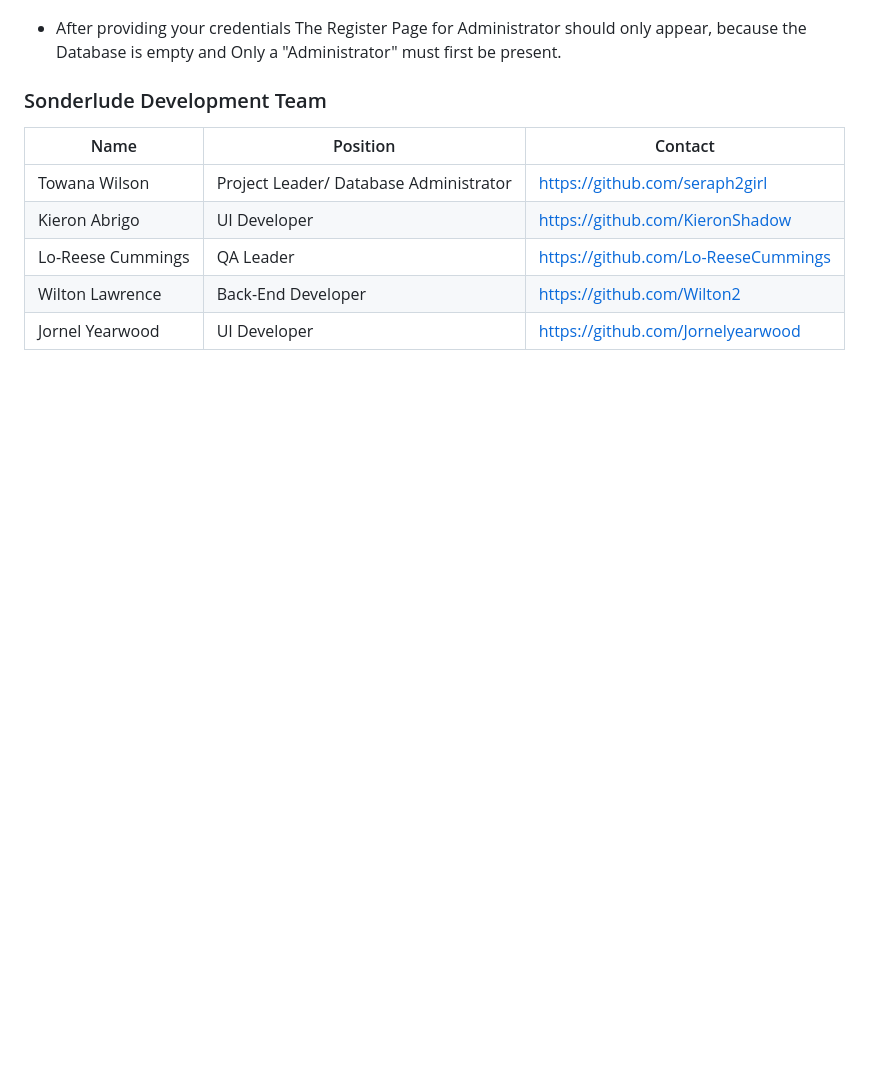
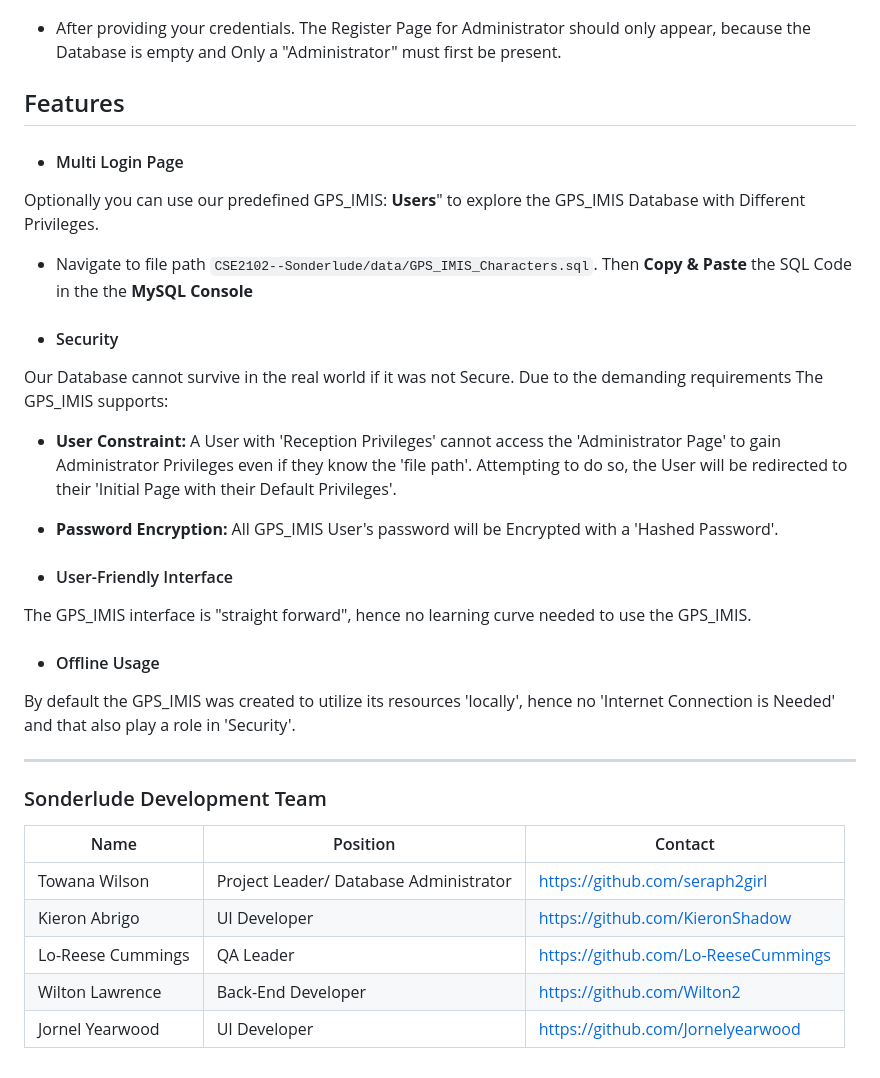
Before and after one commit to seraph2girl/CSE2102--Sonderlude, a Markdown page: README.md, the part around the change printed below. Rendered like a GitHub page; blank space fills up the shorter version.

Commit message:
added predefined Users

````diff
--- a/README.md
+++ b/README.md
@@ -102,8 +104,29 @@ After creating the "GPS_IMIS" Database follow steps:
 
 ![connection](assets/readme/connection.png)
 
-* After providing your credentials The Register Page for Administrator should only appear, because the Database is empty and Only a "Administrator" must first be present.
+* After providing your credentials. The Register Page for Administrator should only appear, because the Database is empty and Only a "Administrator" must first be present.
 
+## Features
+
+* #### Multi Login Page
+Optionally you can use our predefined GPS_IMIS: **Users**" to explore the GPS_IMIS Database with Different Privileges.
+
+  * Navigate to file path ```CSE2102--Sonderlude/data/GPS_IMIS_Characters.sql```. Then **Copy & Paste** the SQL Code in the the **MySQL Console**
+
+* #### Security
+Our Database cannot survive in the real world if it was not Secure. Due to the demanding requirements The GPS_IMIS supports:
+
+  * **User Constraint:** A User with 'Reception Privileges' cannot access the 'Administrator Page' to gain Administrator Privileges even if they know the 'file path'. Attempting to do so, the User will be redirected to their 'Initial Page with their Default Privileges'.
+
+  * **Password Encryption:** All GPS_IMIS User's password will be Encrypted with a 'Hashed Password'.
+
+* #### User-Friendly Interface
+The GPS_IMIS interface is "straight forward", hence no learning curve needed to use the GPS_IMIS.
+
+* #### Offline Usage
+By default the GPS_IMIS was created to utilize its resources 'locally', hence no 'Internet Connection is Needed' and that also play a role in 'Security'.
+
+---
 ### Sonderlude Development Team
 
 | Name     | Position          | Contact |
````
Also changed, not shown: other parts of README.md (+4 -2 lines), assets/readme/gps_logo.png (added), assets/sonderlude_logo.png (added), 11 other files.
